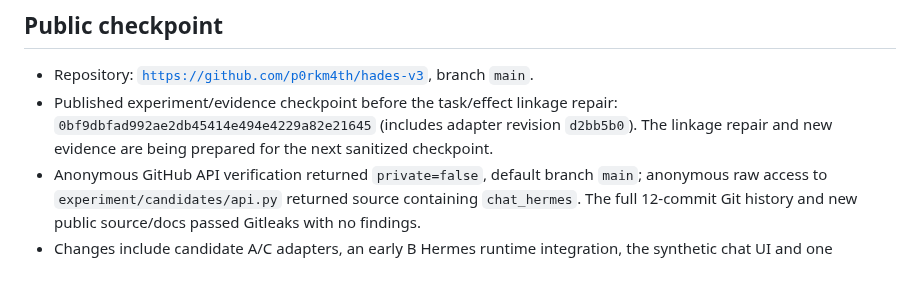
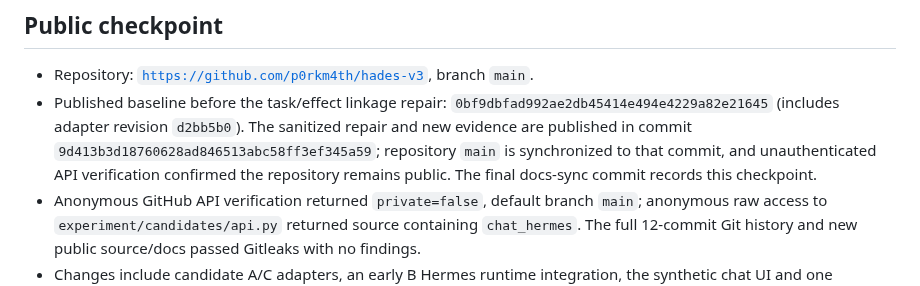
Before and after one commit to p0rkm4th/hades-v3, a Markdown page: docs/CURRENT_STATE.md, the part around the change. Drawn GitHub-style.

Commit message:
Record published task linkage checkpoint

```diff
--- a/docs/CURRENT_STATE.md
+++ b/docs/CURRENT_STATE.md
@@ -20,7 +20,7 @@
 ## Public checkpoint
 
 - Repository: [`https://github.com/p0rkm4th/hades-v3`](https://github.com/p0rkm4th/hades-v3), branch `main`.
-- Published experiment/evidence checkpoint before the task/effect linkage repair: `0bf9dbfad992ae2db45414e494e4229a82e21645` (includes adapter revision `d2bb5b0`). The linkage repair and new evidence are being prepared for the next sanitized checkpoint.
+- Published baseline before the task/effect linkage repair: `0bf9dbfad992ae2db45414e494e4229a82e21645` (includes adapter revision `d2bb5b0`). The sanitized repair and new evidence are published in commit `9d413b3d18760628ad846513abc58ff3ef345a59`; repository `main` is synchronized to that commit, and unauthenticated API verification confirmed the repository remains public. The final docs-sync commit records this checkpoint.
 - Anonymous GitHub API verification returned `private=false`, default branch `main`; anonymous raw access to `experiment/candidates/api.py` returned source containing `chat_hermes`. The full 12-commit Git history and new public source/docs passed Gitleaks with no findings.
 - Changes include candidate A/C adapters, an early B Hermes runtime integration, the synthetic chat UI and one Playwright UI smoke test. Candidate B remains blocked by the verified 40,960-versus-64,000 context mismatch; ADR-010 remains NOT READY.
 - No owner action is required for authentication or visibility. Continue synchronizing meaningful sanitized checkpoints and reverify the remote SHA and anonymous access after later pushes.
```
